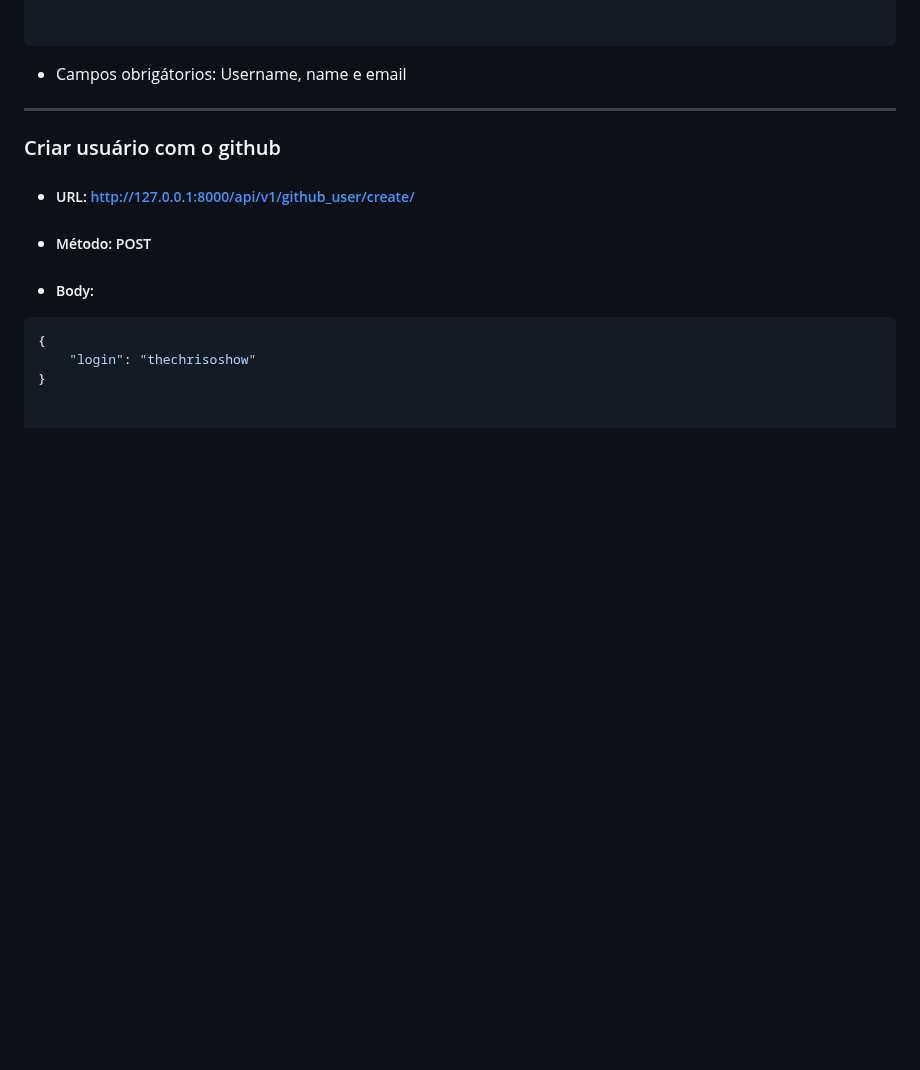
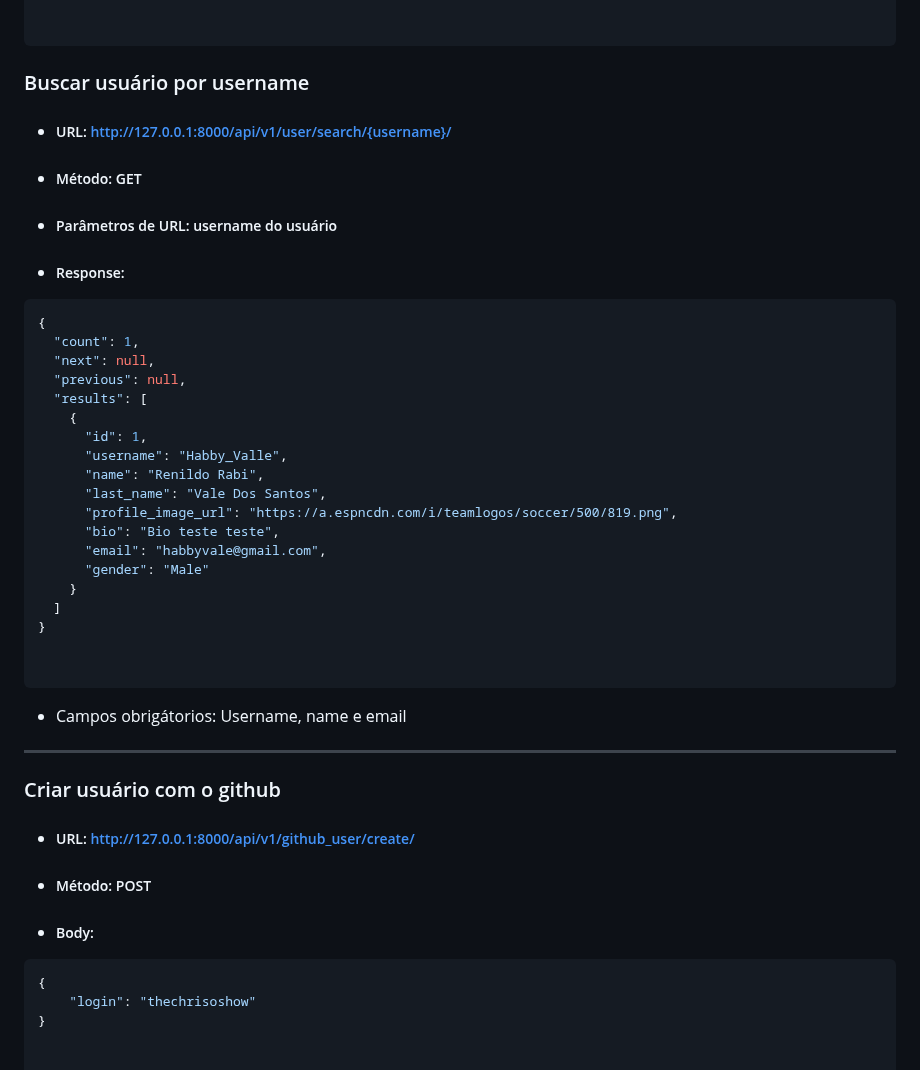
Before and after one commit to bitwise-technology/back-end-test, a Markdown page: README.md, the part around one of its changes. Drawn GitHub-style; blank space fills up the shorter version.

````diff
--- a/README.md
+++ b/README.md
@@ -168,6 +168,36 @@ python
 
 
 ```
+
+
+### Buscar usuário por username
+- ##### URL: http://127.0.0.1:8000/api/v1/user/search/{username}/
+- ##### Método: GET
+- ##### Parâmetros de URL: username do usuário
+
+
+- ##### Response:
+```console
+{
+  "count": 1,
+  "next": null,
+  "previous": null,
+  "results": [
+    {
+      "id": 1,
+      "username": "Habby_Valle",
+      "name": "Renildo Rabi",
+      "last_name": "Vale Dos Santos",
+      "profile_image_url": "https://a.espncdn.com/i/teamlogos/soccer/500/819.png",
+      "bio": "Bio teste teste",
+      "email": "habbyvale@gmail.com",
+      "gender": "Male"
+    }
+  ]
+}
+
+
+```
 - Campos obrigátorios: Username, name e email
 ---
 ### Criar usuário com o github
````
Also changed, not shown: other parts of README.md (+34 -0 lines).
